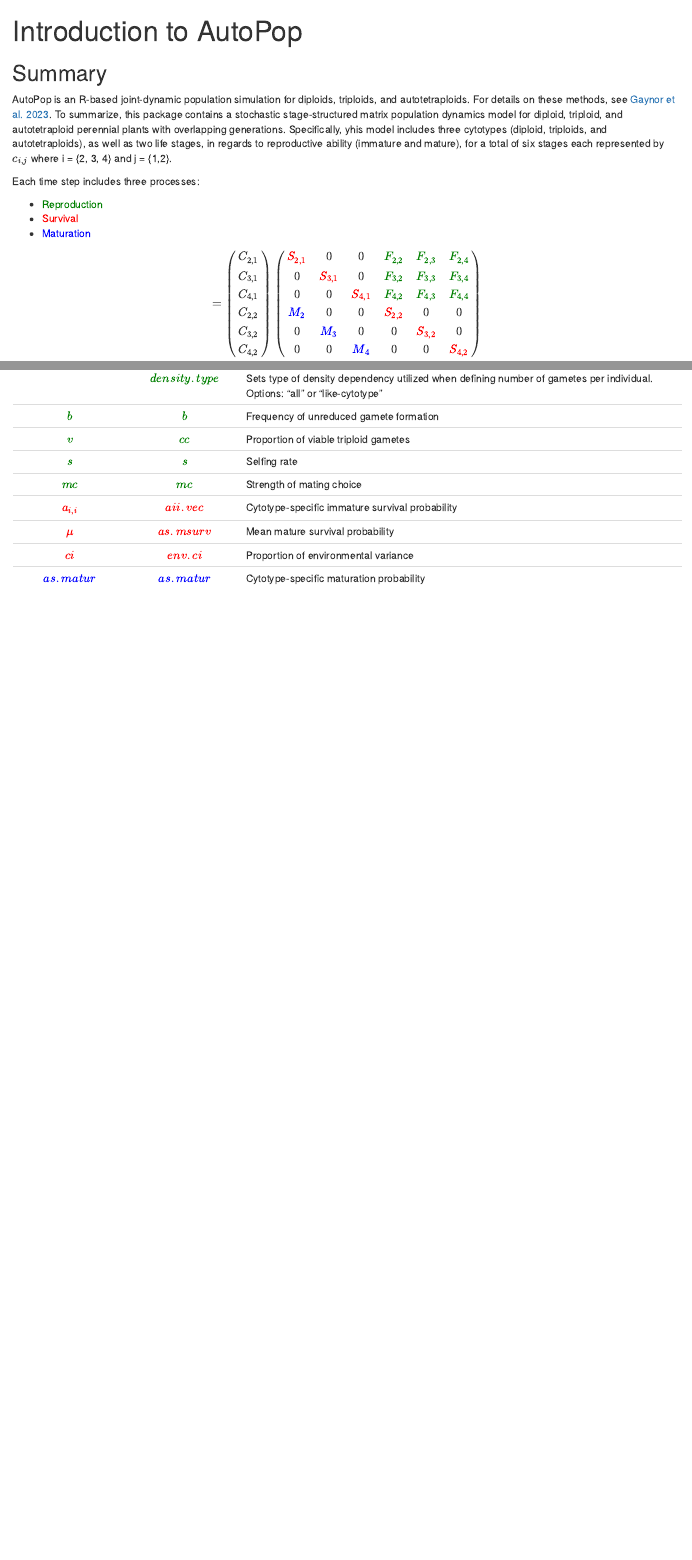
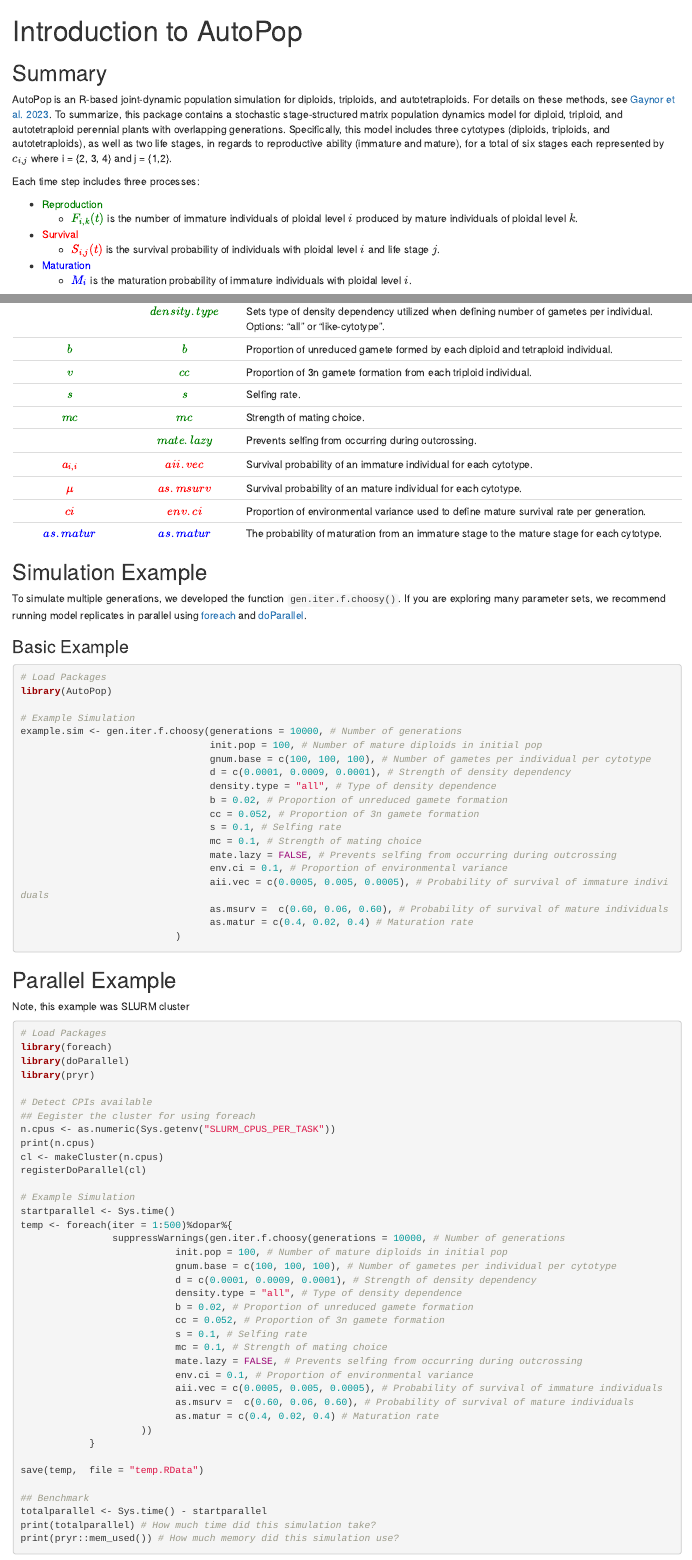
Before and after one commit to mgaynor1/AutoPop, an R Markdown document (vignettes/Introduction.Rmd): the page in a window 1100 px wide, from its top, and a second part further down, joined at a grey line. Rendered offline with R 4.5, knitr and Pandoc, with nearby package versions.

Commit message:
examples added

````diff
--- a/vignettes/Introduction.Rmd
+++ b/vignettes/Introduction.Rmd
@@ -17,21 +17,17 @@
 
 
 ## Summary
-AutoPop is an R-based joint-dynamic population simulation for diploids, triploids, and autotetraploids. For details on these methods, see [Gaynor et al. 2023](). To summarize, this package contains a stochastic stage-structured matrix population dynamics model for diploid, triploid, and autotetraploid perennial plants with overlapping generations. Specifically, yhis model includes three cytotypes (diploid, triploids, and autotetraploids), as well as two life stages, in regards to reproductive ability (immature and mature), for a total of six stages each represented by $c_{i,j}$ where i = \{2, 3, 4\} and j = \{1,2\}.
+AutoPop is an R-based joint-dynamic population simulation for diploids, triploids, and autotetraploids. For details on these methods, see [Gaynor et al. 2023](). To summarize, this package contains a stochastic stage-structured matrix population dynamics model for diploid, triploid, and autotetraploid perennial plants with overlapping generations. Specifically, this model includes three cytotypes (diploids, triploids, and autotetraploids), as well as two life stages, in regards to reproductive ability (immature and mature), for a total of six stages each represented by $c_{i,j}$ where i = \{2, 3, 4\} and j = \{1,2\}.
 
 Each time step includes three processes:
 
--   <span style="color:green">Reproduction</span>
--   <span style="color:red">Survival</span>
--   <span style="color:blue">Maturation</span>
-
+-   <a style="color:green" href="http://mlgaynor.com/AutoPop/articles/Reproduction.html" target="_blank">Reproduction</a>
+     - $\color{green}{F_{i,k}(t)}$ is the number of immature individuals of ploidal level $i$ produced by mature individuals of ploidal level $k$.
+-   <a style="color:red" href="http://mlgaynor.com/AutoPop/articles/Survival.html" target="_blank">Survival</a>
+    -  $\color{red}{S_{i,j}(t)}$ is the survival probability of individuals with ploidal level $i$ and life stage $j$.
+-   <a style="color:blue" href="http://mlgaynor.com/AutoPop/articles/Maturation.html" target="_blank">Maturation</a>
+    - $\color{blue}{M_{i}}$  is the maturation probability of immature individuals with ploidal level $i$.
 
 $$
 =
 \left(\begin{array}{cc}
-C_{2,1} \\
-C_{3,1} \\
-C_{4,1} \\
-C_{2,2} \\
-C_{3,2} \\
-C_{4,2} \\
@@ -38,8 +40,2 @@
 \end{array}\right)
 \left(\begin{array}{cc}
-\color{red}{S_{2,1}} & 0 & 0 & \color{green}{F_{2,2}} & \color{green}{F_{2,3}} & \color{green}{F_{2,4}}\\
-0 & \color{red}{S_{3,1}} & 0 & \color{green}{F_{3,2}} & \color{green}{F_{3,3}} & \color{green}{F_{3,4}}\\
-0 & 0 & \color{red}{S_{4,1}} & \color{green}{F_{4,2}} & \color{green}{F_{4,3}} & \color{green}{F_{4,4}}\\
-\color{blue}{M_{2}}& 0 & 0 & \color{red}{S_{2,2}} & 0 & 0 \\
-0 & \color{blue}{M_{3}} & 0 & 0 & \color{red}{S_{3,2}} & 0\\
-0 & 0 & \color{blue}{M_{4}} & 0 & 0 & \color{red}{S_{4,2}} \\
@@ -69,9 +69,0 @@
-|$\color{green}{d}$ | $\color{green}{d}$ |   	Strength of density dependence 	 |
-||$\color{green}{density.type}$ | Sets type of density dependency utilized when defining number of gametes per individual. Options: "all" or "like-cytotype" |
-|$\color{green}{b}$    |$\color{green}{b}$ | Frequency of unreduced gamete formation |
-|$\color{green}{v}$ |$\color{green}{cc}$  | Proportion of viable triploid gametes 		|
-|$\color{green}{s}$|$\color{green}{s}$ 	| Selfing rate      |
-|$\color{green}{mc}$ | $\color{green}{mc}$ | Strength of mating choice 	|
-|$\color{red}{a_{i,i}}$ |$\color{red}{aii.vec}$ | Cytotype-specific immature survival probability 	|
-|$\color{red}{\mu}$ | $\color{red}{as.msurv}$	| Mean mature survival probability 	|
-|$\color{red}{ci}$| $\color{red}{env.ci}$		| Proportion of environmental variance	|
@@ -78,0 +74,82 @@
+||$\color{green}{density.type}$ | Sets type of density dependency utilized when defining number of gametes per individual. Options: "all" or "like-cytotype". |
+|$\color{green}{b}$    |$\color{green}{b}$ | Proportion of unreduced gamete formed by each diploid and tetraploid individual.|
+|$\color{green}{v}$ |$\color{green}{cc}$  | Proportion of 3n gamete formation from each triploid individual. 		|
+|$\color{green}{s}$|$\color{green}{s}$ 	|Selfing rate.      |
+|$\color{green}{mc}$ | $\color{green}{mc}$ | Strength of mating choice.  	|
+||$\color{green}{mate.lazy}$ | Prevents selfing from occurring during outcrossing.|
+|$\color{red}{a_{i,i}}$ |$\color{red}{aii.vec}$ | Survival probability of an immature individual for each cytotype. 	|
+|$\color{red}{\mu}$ | $\color{red}{as.msurv}$	| Survival probability of an mature individual for each cytotype. 	|
+|$\color{red}{ci}$| $\color{red}{env.ci}$		| Proportion of environmental variance used to define mature survival rate per generation.	|
+|$\color{blue}{as.matur}$|$\color{blue}{as.matur}$	| The probability of maturation from an immature stage to the mature stage for each cytotype. 	|
+
+
+## Simulation Example
+To simulate multiple generations, we developed the function `gen.iter.f.choosy()`. If you are exploring many parameter sets, we recommend running model replicates in parallel using [foreach](https://cran.r-project.org/web/packages/foreach/) and [doParallel](https://cran.r-project.org/web/packages/doParallel/index.html).
+
+### Basic Example
+```{r eval=FALSE, include=TRUE}
+# Load Packages
+library(AutoPop)
+
+# Example Simulation
+example.sim <- gen.iter.f.choosy(generations = 10000, # Number of generations
+                                 init.pop = 100, # Number of mature diploids in initial pop
+                                 gnum.base = c(100, 100, 100), # Number of gametes per individual per cytotype
+                                 d = c(0.0001, 0.0009, 0.0001), # Strength of density dependency
+                                 density.type = "all", # Type of density dependence
+                                 b = 0.02, # Proportion of unreduced gamete formation
+                                 cc = 0.052, # Proportion of 3n gamete formation
+                                 s = 0.1, # Selfing rate
+                                 mc = 0.1, # Strength of mating choice
+                                 mate.lazy = FALSE, # Prevents selfing from occurring during outcrossing
+                                 env.ci = 0.1, # Proportion of environmental variance
+                                 aii.vec = c(0.0005, 0.005, 0.0005), # Probability of survival of immature individuals
+                                 as.msurv =  c(0.60, 0.06, 0.60), # Probability of survival of mature individuals
+                                 as.matur = c(0.4, 0.02, 0.4) # Maturation rate
+                           )
+```
+
+
+## Parallel Example
+Note, this example was  SLURM cluster
+
+```{r eval=FALSE, include=TRUE}
+# Load Packages
+library(foreach)
+library(doParallel)
+library(pryr)
+
+# Detect CPIs available
+## Eegister the cluster for using foreach
+n.cpus <- as.numeric(Sys.getenv("SLURM_CPUS_PER_TASK"))
+print(n.cpus)
+cl <- makeCluster(n.cpus)
+registerDoParallel(cl)
+
+# Example Simulation
+startparallel <- Sys.time()
+temp <- foreach(iter = 1:500)%dopar%{
+				suppressWarnings(gen.iter.f.choosy(generations = 10000, # Number of generations
+                           init.pop = 100, # Number of mature diploids in initial pop
+                           gnum.base = c(100, 100, 100), # Number of gametes per individual per cytotype
+                           d = c(0.0001, 0.0009, 0.0001), # Strength of density dependency
+                           density.type = "all", # Type of density dependence
+                           b = 0.02, # Proportion of unreduced gamete formation
+                           cc = 0.052, # Proportion of 3n gamete formation
+                           s = 0.1, # Selfing rate
+                           mc = 0.1, # Strength of mating choice
+                           mate.lazy = FALSE, # Prevents selfing from occurring during outcrossing
+                           env.ci = 0.1, # Proportion of environmental variance
+                           aii.vec = c(0.0005, 0.005, 0.0005), # Probability of survival of immature individuals
+                           as.msurv =  c(0.60, 0.06, 0.60), # Probability of survival of mature individuals
+                           as.matur = c(0.4, 0.02, 0.4) # Maturation rate
+                     ))
+          	}
+
+save(temp,  file = "temp.RData")
+
+## Benchmark
+totalparallel <- Sys.time() - startparallel
+print(totalparallel) # How much time did this simulation take?
+print(pryr::mem_used()) # How much memory did this simulation use?
+```
````
Also changed, not shown: vignettes/Maturation.Rmd (+1 -1 lines), vignettes/Reproduction.Rmd (+15 -14 lines), vignettes/Survival.Rmd (+3 -3 lines), docs/pkgdown.yml, docs/search.json, vignettes/Introduction.Rmd (30 more changed lines), 10 other files.
